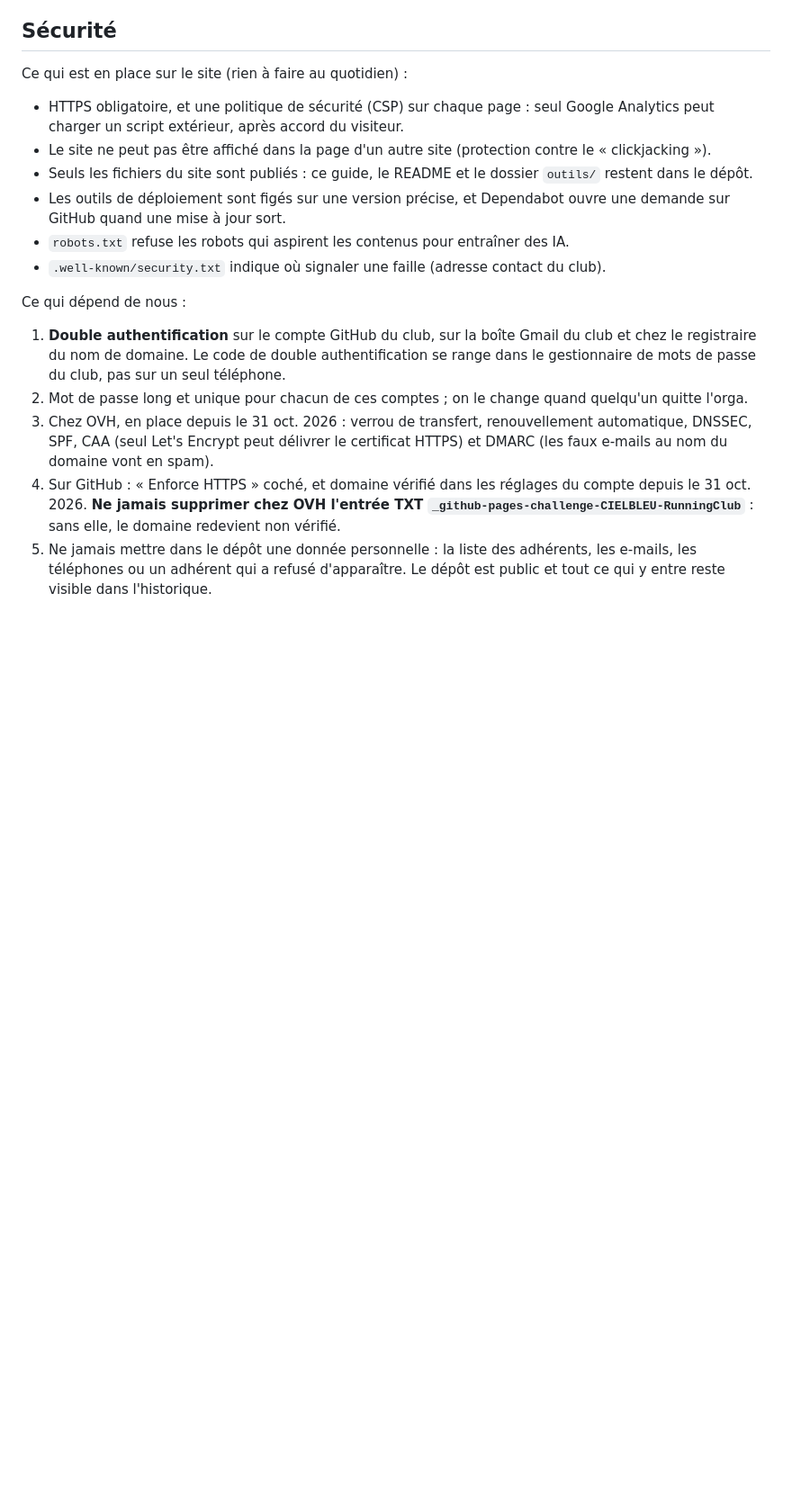
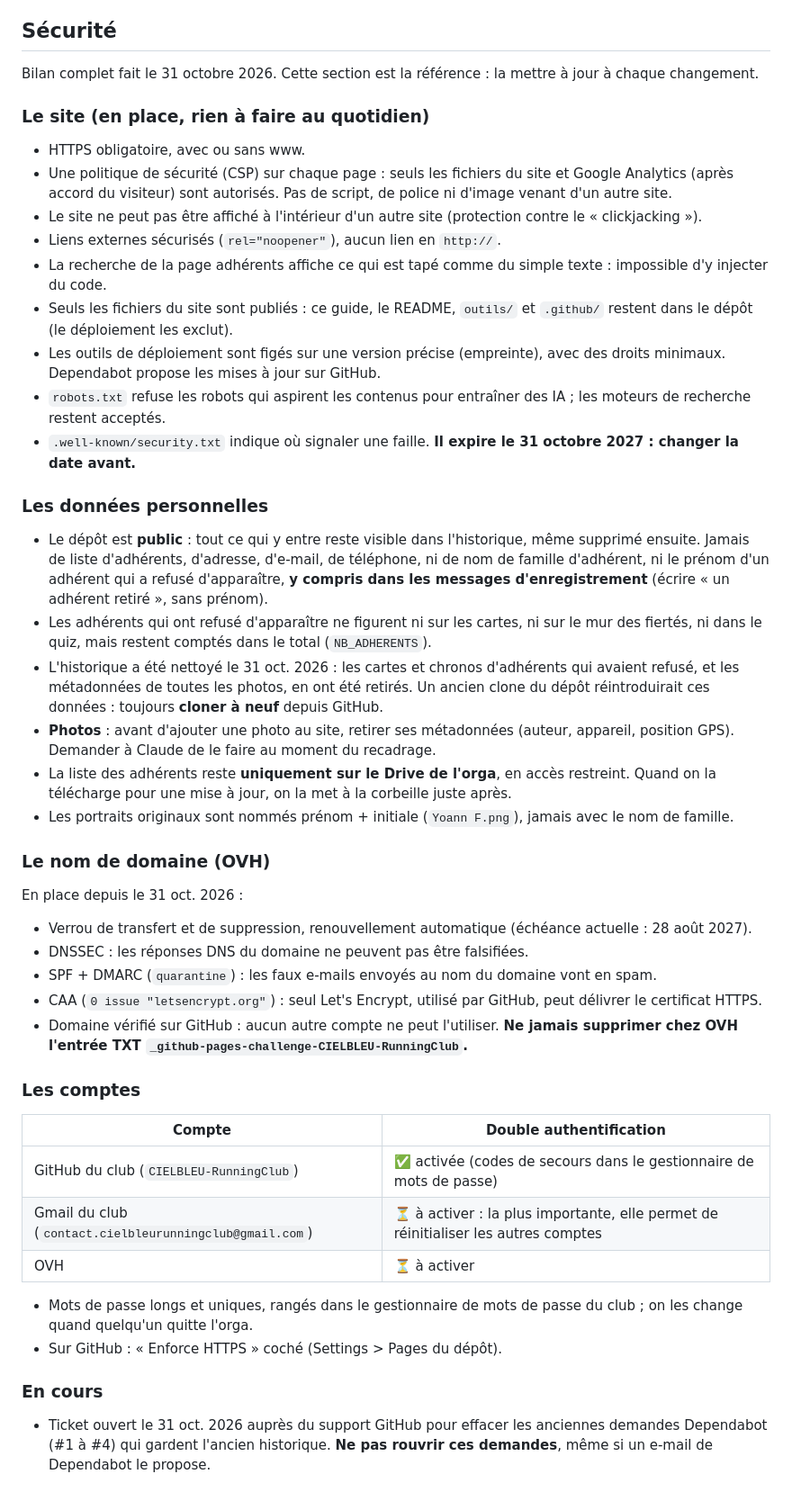
Before and after one commit to CIELBLEU-RunningClub/CIELBLEU, a Markdown page: GUIDE-ORGA.md, the part around the change. Shown at 90% size. GitHub-like rendering; blank space fills up the shorter version.

Commit message:
Guide orga : section sécurité complète (site, données personnelles, domaine, comptes, en cours)
Co-Authored-By: Claude Opus 5.5 <noreply@anthropic.com>

```diff
--- a/GUIDE-ORGA.md
+++ b/GUIDE-ORGA.md
@@ -67,17 +67,44 @@ Dis à Claude : « Annule ma dernière modification et publie. » Il crée une n
 
 ## Sécurité
 
-Ce qui est en place sur le site (rien à faire au quotidien) :
-- HTTPS obligatoire, et une politique de sécurité (CSP) sur chaque page : seul Google Analytics peut charger un script extérieur, après accord du visiteur.
-- Le site ne peut pas être affiché dans la page d'un autre site (protection contre le « clickjacking »).
-- Seuls les fichiers du site sont publiés : ce guide, le README et le dossier `outils/` restent dans le dépôt.
-- Les outils de déploiement sont figés sur une version précise, et Dependabot ouvre une demande sur GitHub quand une mise à jour sort.
-- `robots.txt` refuse les robots qui aspirent les contenus pour entraîner des IA.
-- `.well-known/security.txt` indique où signaler une faille (adresse contact du club).
+Bilan complet fait le 31 octobre 2026. Cette section est la référence : la mettre à jour à chaque changement.
 
-Ce qui dépend de nous :
-1. **Double authentification** sur le compte GitHub du club, sur la boîte Gmail du club et chez le registraire du nom de domaine. Le code de double authentification se range dans le gestionnaire de mots de passe du club, pas sur un seul téléphone.
-2. Mot de passe long et unique pour chacun de ces comptes ; on le change quand quelqu'un quitte l'orga.
-3. Chez OVH, en place depuis le 31 oct. 2026 : verrou de transfert, renouvellement automatique, DNSSEC, SPF, CAA (seul Let's Encrypt peut délivrer le certificat HTTPS) et DMARC (les faux e-mails au nom du domaine vont en spam).
-4. Sur GitHub : « Enforce HTTPS » coché, et domaine vérifié dans les réglages du compte depuis le 31 oct. 2026. **Ne jamais supprimer chez OVH l'entrée TXT `_github-pages-challenge-CIELBLEU-RunningClub`** : sans elle, le domaine redevient non vérifié.
-5. Ne jamais mettre dans le dépôt une donnée personnelle : la liste des adhérents, les e-mails, les téléphones ou un adhérent qui a refusé d'apparaître. Le dépôt est public et tout ce qui y entre reste visible dans l'historique.
+### Le site (en place, rien à faire au quotidien)
+- HTTPS obligatoire, avec ou sans www.
+- Une politique de sécurité (CSP) sur chaque page : seuls les fichiers du site et Google Analytics (après accord du visiteur) sont autorisés. Pas de script, de police ni d'image venant d'un autre site.
+- Le site ne peut pas être affiché à l'intérieur d'un autre site (protection contre le « clickjacking »).
+- Liens externes sécurisés (`rel="noopener"`), aucun lien en `http://`.
+- La recherche de la page adhérents affiche ce qui est tapé comme du simple texte : impossible d'y injecter du code.
+- Seuls les fichiers du site sont publiés : ce guide, le README, `outils/` et `.github/` restent dans le dépôt (le déploiement les exclut).
+- Les outils de déploiement sont figés sur une version précise (empreinte), avec des droits minimaux. Dependabot propose les mises à jour sur GitHub.
+- `robots.txt` refuse les robots qui aspirent les contenus pour entraîner des IA ; les moteurs de recherche restent acceptés.
+- `.well-known/security.txt` indique où signaler une faille. **Il expire le 31 octobre 2027 : changer la date avant.**
+
+### Les données personnelles
+- Le dépôt est **public** : tout ce qui y entre reste visible dans l'historique, même supprimé ensuite. Jamais de liste d'adhérents, d'adresse, d'e-mail, de téléphone, ni de nom de famille d'adhérent, ni le prénom d'un adhérent qui a refusé d'apparaître, **y compris dans les messages d'enregistrement** (écrire « un adhérent retiré », sans prénom).
+- Les adhérents qui ont refusé d'apparaître ne figurent ni sur les cartes, ni sur le mur des fiertés, ni dans le quiz, mais restent comptés dans le total (`NB_ADHERENTS`).
+- L'historique a été nettoyé le 31 oct. 2026 : les cartes et chronos d'adhérents qui avaient refusé, et les métadonnées de toutes les photos, en ont été retirés. Un ancien clone du dépôt réintroduirait ces données : toujours **cloner à neuf** depuis GitHub.
+- **Photos** : avant d'ajouter une photo au site, retirer ses métadonnées (auteur, appareil, position GPS). Demander à Claude de le faire au moment du recadrage.
+- La liste des adhérents reste **uniquement sur le Drive de l'orga**, en accès restreint. Quand on la télécharge pour une mise à jour, on la met à la corbeille juste après.
+- Les portraits originaux sont nommés prénom + initiale (`Yoann F.png`), jamais avec le nom de famille.
+
+### Le nom de domaine (OVH)
+En place depuis le 31 oct. 2026 :
+- Verrou de transfert et de suppression, renouvellement automatique (échéance actuelle : 28 août 2027).
+- DNSSEC : les réponses DNS du domaine ne peuvent pas être falsifiées.
+- SPF + DMARC (`quarantine`) : les faux e-mails envoyés au nom du domaine vont en spam.
+- CAA (`0 issue "letsencrypt.org"`) : seul Let's Encrypt, utilisé par GitHub, peut délivrer le certificat HTTPS.
+- Domaine vérifié sur GitHub : aucun autre compte ne peut l'utiliser. **Ne jamais supprimer chez OVH l'entrée TXT `_github-pages-challenge-CIELBLEU-RunningClub`.**
+
+### Les comptes
+| Compte | Double authentification |
+|---|---|
+| GitHub du club (`CIELBLEU-RunningClub`) | ✅ activée (codes de secours dans le gestionnaire de mots de passe) |
+| Gmail du club (`contact.cielbleurunningclub@gmail.com`) | ⏳ à activer : la plus importante, elle permet de réinitialiser les autres comptes |
+| OVH | ⏳ à activer |
+
+- Mots de passe longs et uniques, rangés dans le gestionnaire de mots de passe du club ; on les change quand quelqu'un quitte l'orga.
+- Sur GitHub : « Enforce HTTPS » coché (Settings > Pages du dépôt).
+
+### En cours
+- Ticket ouvert le 31 oct. 2026 auprès du support GitHub pour effacer les anciennes demandes Dependabot (#1 à #4) qui gardent l'ancien historique. **Ne pas rouvrir ces demandes**, même si un e-mail de Dependabot le propose.
```
